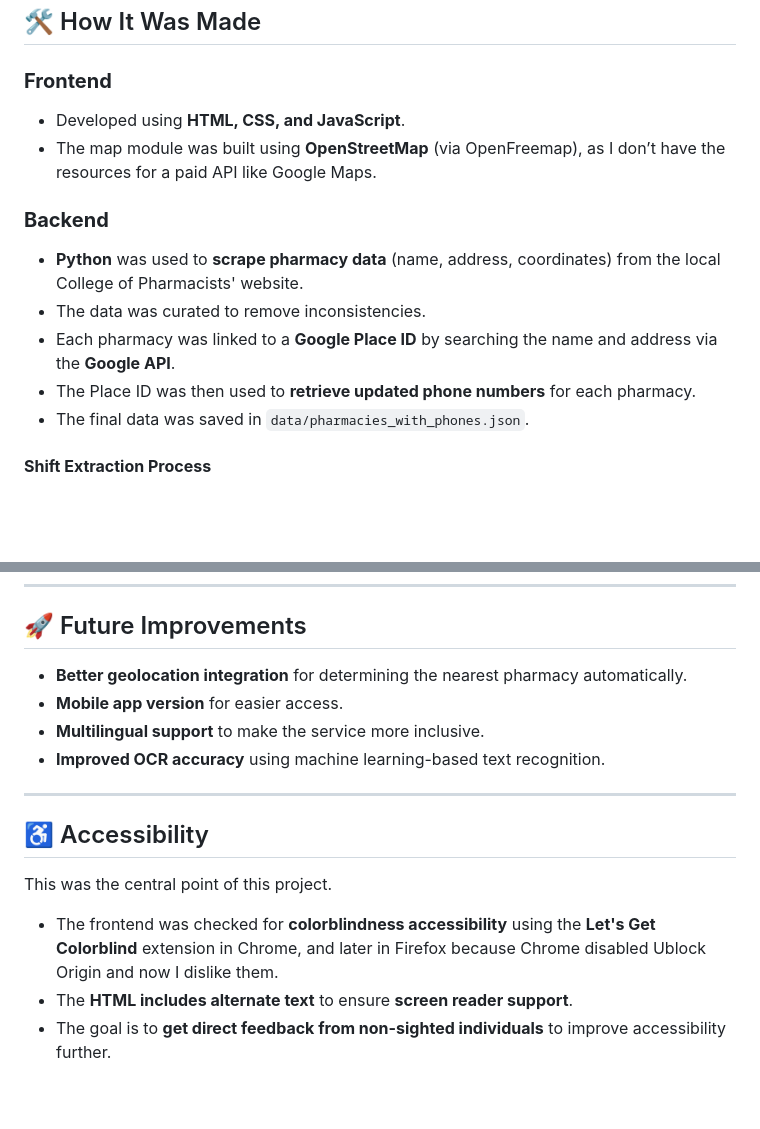
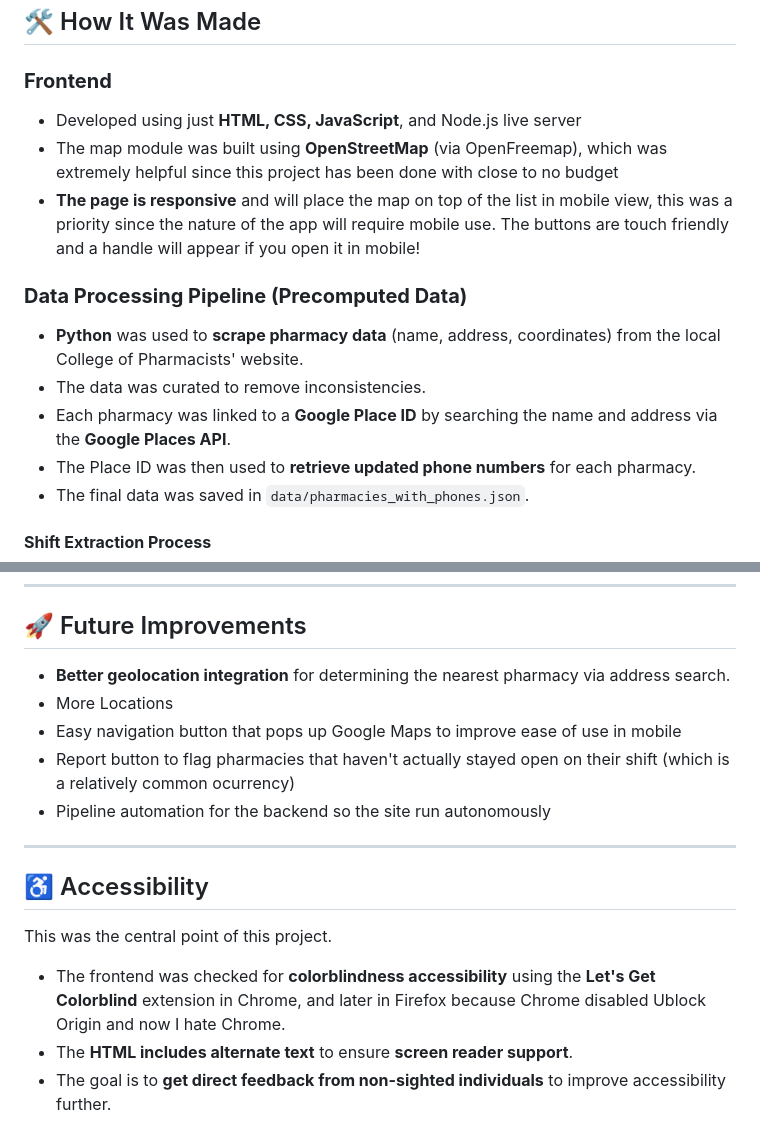
Before and after one commit to CarloFAProfumieri/deturnoar, a Markdown page: README.md, 2 parts joined by grey strips. GitHub-like rendering; blank space fills up the shorter version.

```diff
--- a/README.md
+++ b/README.md
@@ -20,13 +20,14 @@ This project aims to **solve these issues** by providing an interactive and acce
 
 ## 🛠️ How It Was Made
 ### **Frontend**
-- Developed using **HTML, CSS, and JavaScript**.
-- The map module was built using **OpenStreetMap** (via OpenFreemap), as I don’t have the resources for a paid API like Google Maps.
+- Developed using just **HTML, CSS, JavaScript**, and Node.js live server
+- The map module was built using **OpenStreetMap** (via OpenFreemap), which was extremely helpful since this project has been done with close to no budget
+- **The page is responsive** and will place the map on top of the list in mobile view, this was a priority since the nature of the app will require mobile use. The buttons are touch friendly and a handle will appear if you open it in mobile!
 
-### **Backend**
+### **Data Processing Pipeline (Precomputed Data)**
 - **Python** was used to **scrape pharmacy data** (name, address, coordinates) from the local College of Pharmacists' website.
 - The data was curated to remove inconsistencies.
-- Each pharmacy was linked to a **Google Place ID** by searching the name and address via the **Google API**.
+- Each pharmacy was linked to a **Google Place ID** by searching the name and address via the **Google Places API**.
 - The Place ID was then used to **retrieve updated phone numbers** for each pharmacy.
 - The final data was saved in `data/pharmacies_with_phones.json`.
 
@@ -40,11 +41,11 @@ This project aims to **solve these issues** by providing an interactive and acce
 ---
 
 ## 🚀 Future Improvements
-- **Better geolocation integration** for determining the nearest pharmacy automatically.
-- **Mobile app version** for easier access.
-- **Multilingual support** to make the service more inclusive.
-- **Improved OCR accuracy** using machine learning-based text recognition.
-
+- **Better geolocation integration** for determining the nearest pharmacy via address search.
+- More Locations
+- Easy navigation button that pops up Google Maps to improve ease of use in mobile
+- Report button to flag pharmacies that haven't actually stayed open on their shift (which is a relatively common ocurrency)
+- Pipeline automation for the backend so the site run autonomously
 ---
 <!--
 ## 📜 License
@@ -57,7 +58,7 @@ This project is open-source and available under the **MIT License**.
 ## ♿ Accessibility
 This was the central point of this project.
 
-- The frontend was checked for **colorblindness accessibility** using the **Let's Get Colorblind** extension in Chrome, and later in Firefox because Chrome disabled Ublock Origin and now I dislike them.
+- The frontend was checked for **colorblindness accessibility** using the **Let's Get Colorblind** extension in Chrome, and later in Firefox because Chrome disabled Ublock Origin and now I hate Chrome.
 - The **HTML includes alternate text** to ensure **screen reader support**.
 - The goal is to **get direct feedback from non-sighted individuals** to improve accessibility further.
 
```
